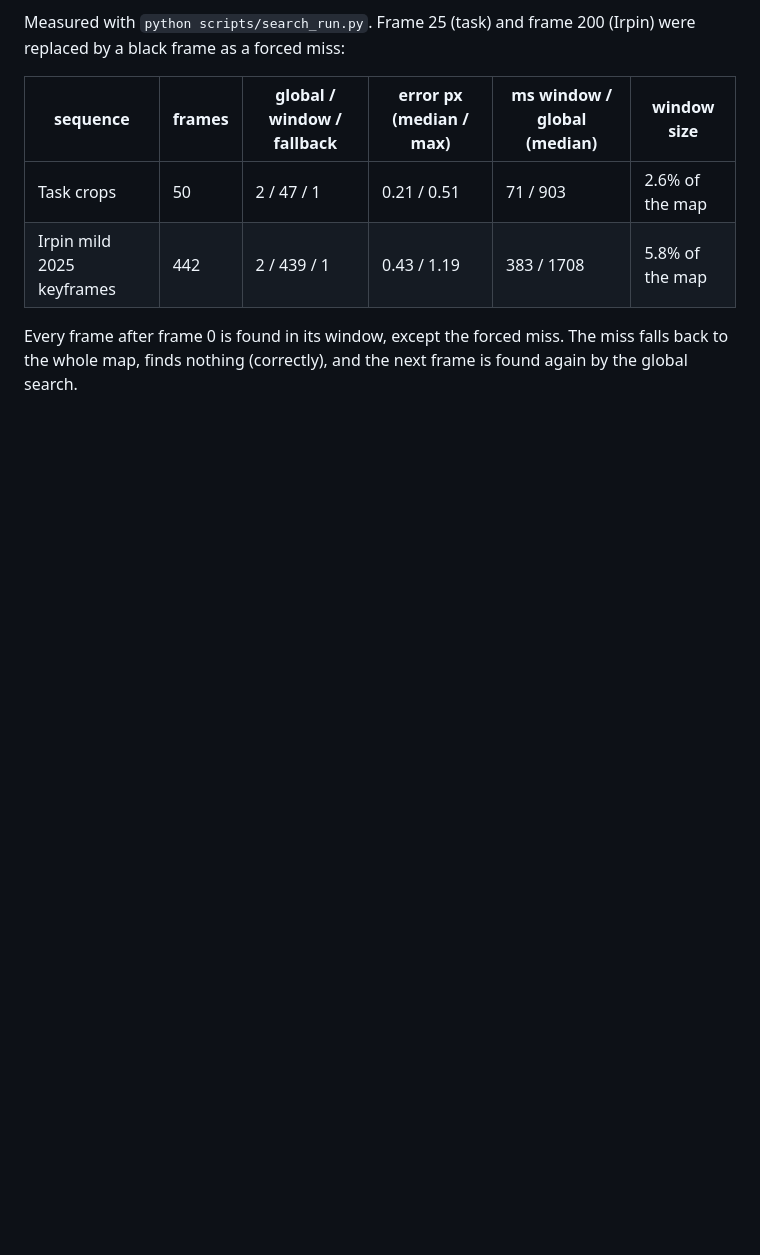
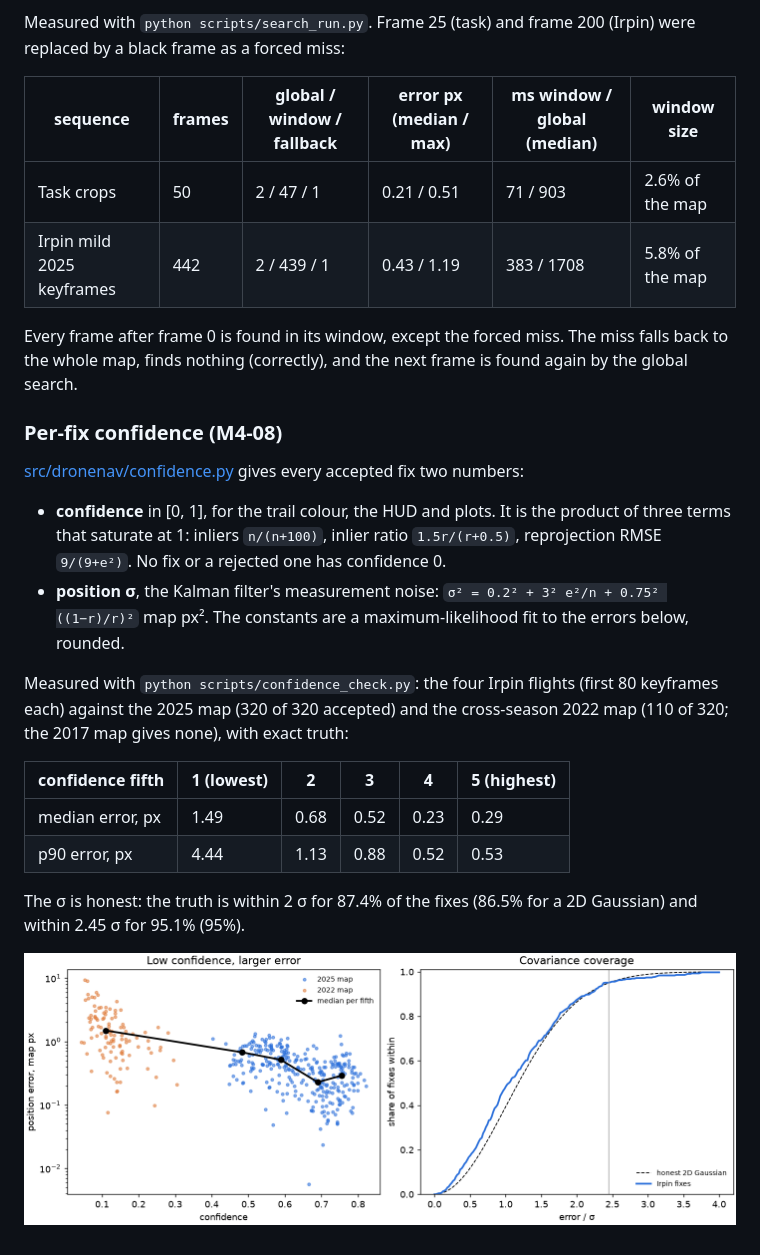
Before and after one commit to kolyakr/orientyr, a Markdown page: README.md, the part around the change. GitHub-like rendering; pictures changed too: results/m4-08/reliability.png (added); blank space fills up the shorter version.

Commit message:
M4-08: per-fix confidence and position covariance, reliability check on Irpin

```diff
--- a/README.md
+++ b/README.md
@@ -79,3 +79,26 @@ frame as a forced miss:
 
 Every frame after frame 0 is found in its window, except the forced miss. The miss falls back to the whole
 map, finds nothing (correctly), and the next frame is found again by the global search.
+
+### Per-fix confidence (M4-08)
+
+[src/dronenav/confidence.py](src/dronenav/confidence.py) gives every accepted fix two numbers:
+- **confidence** in [0, 1], for the trail colour, the HUD and plots. It is the product of three terms that
+  saturate at 1: inliers `n/(n+100)`, inlier ratio `1.5r/(r+0.5)`, reprojection RMSE `9/(9+e²)`. No fix or a
+  rejected one has confidence 0.
+- **position σ**, the Kalman filter's measurement noise: `σ² = 0.2² + 3² e²/n + 0.75² ((1−r)/r)²` map px².
+  The constants are a maximum-likelihood fit to the errors below, rounded.
+
+Measured with `python scripts/confidence_check.py`: the four Irpin flights (first 80 keyframes each) against the
+2025 map (320 of 320 accepted) and the cross-season 2022 map (110 of 320; the 2017 map gives none), with exact
+truth:
+
+| confidence fifth | 1 (lowest) | 2 | 3 | 4 | 5 (highest) |
+|---|---|---|---|---|---|
+| median error, px | 1.49 | 0.68 | 0.52 | 0.23 | 0.29 |
+| p90 error, px | 4.44 | 1.13 | 0.88 | 0.52 | 0.53 |
+
+The σ is honest: the truth is within 2 σ for 87.4% of the fixes (86.5% for a 2D Gaussian) and within 2.45 σ
+for 95.1% (95%).
+
+![Reliability plot: error against confidence, and covariance coverage](results/m4-08/reliability.png)
```
Also changed, not shown: AGENTS.md (+1 -0 lines), 4 other files.
